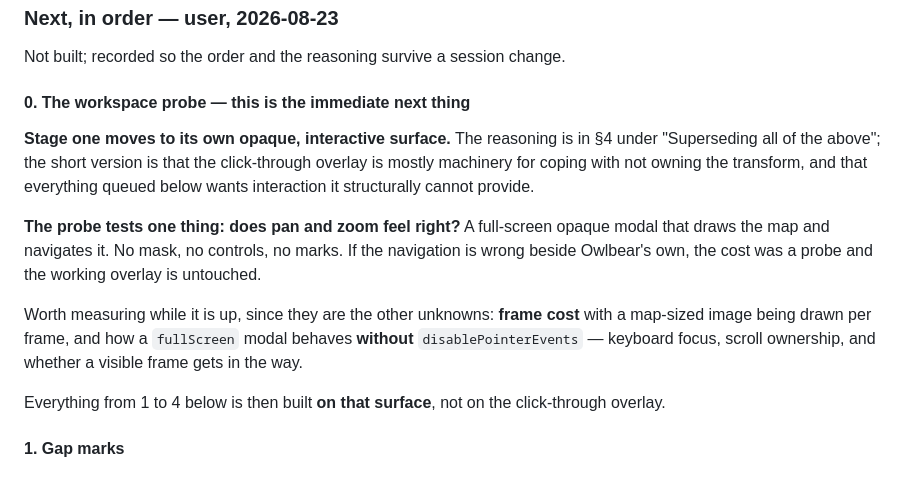
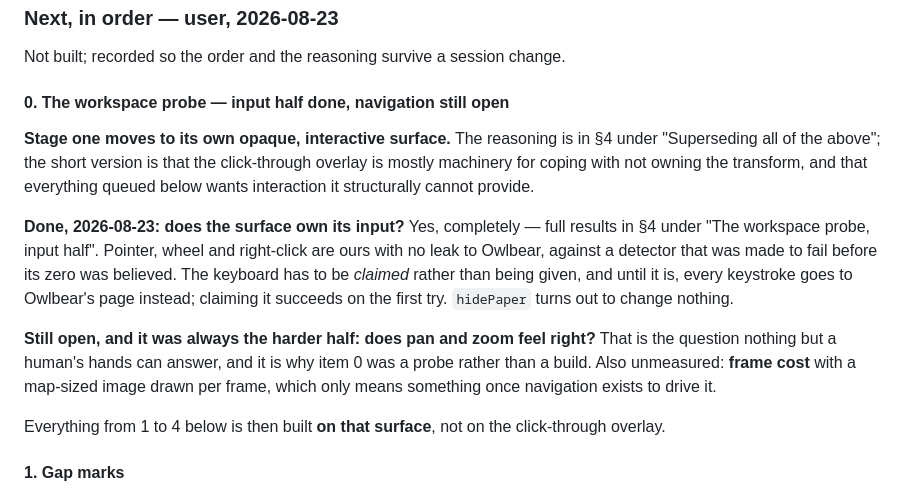
Before and after one commit to CaptainChocolatedessert/fog-nudger, a Markdown page: DESIGN.md, the part around one of its changes. Drawn GitHub-style.

```diff
--- a/DESIGN.md
+++ b/DESIGN.md
@@ -1847,21 +1897,23 @@ the moment the map changes.
 
 Not built; recorded so the order and the reasoning survive a session change.
 
-#### 0. The workspace probe — this is the immediate next thing
+#### 0. The workspace probe — input half done, navigation still open
 
 **Stage one moves to its own opaque, interactive surface.** The reasoning is in §4 under "Superseding
 all of the above"; the short version is that the click-through overlay is mostly machinery for coping
 with not owning the transform, and that everything queued below wants interaction it structurally
 cannot provide.
 
-**The probe tests one thing: does pan and zoom feel right?** A full-screen opaque modal that draws
-the map and navigates it. No mask, no controls, no marks. If the navigation is wrong beside
-Owlbear's own, the cost was a probe and the working overlay is untouched.
-
-Worth measuring while it is up, since they are the other unknowns: **frame cost** with a
-map-sized image being drawn per frame, and how a `fullScreen` modal behaves **without**
-`disablePointerEvents` — keyboard focus, scroll ownership, and whether a visible frame gets in the
-way.
+**Done, 2026-08-23: does the surface own its input?** Yes, completely — full results in §4 under
+"The workspace probe, input half". Pointer, wheel and right-click are ours with no leak to Owlbear,
+against a detector that was made to fail before its zero was believed. The keyboard has to be
+*claimed* rather than being given, and until it is, every keystroke goes to Owlbear's page instead;
+claiming it succeeds on the first try. `hidePaper` turns out to change nothing.
+
+**Still open, and it was always the harder half: does pan and zoom feel right?** That is the
+question nothing but a human's hands can answer, and it is why item 0 was a probe rather than a
+build. Also unmeasured: **frame cost** with a map-sized image drawn per frame, which only means
+something once navigation exists to drive it.
 
 Everything from 1 to 4 below is then built **on that surface**, not on the click-through overlay.
 
```
Also changed, not shown: other parts of DESIGN.md (+50 -0 lines).
